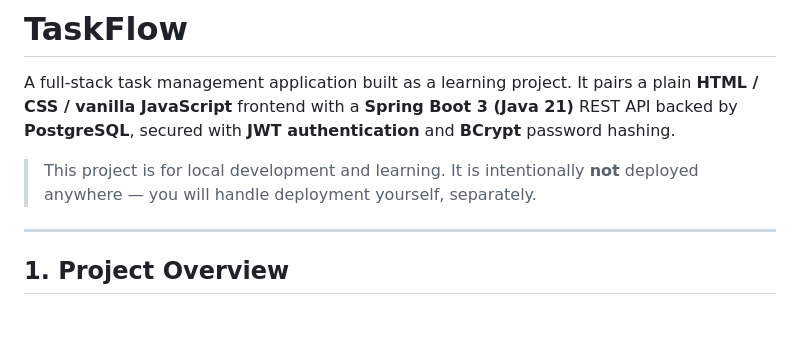
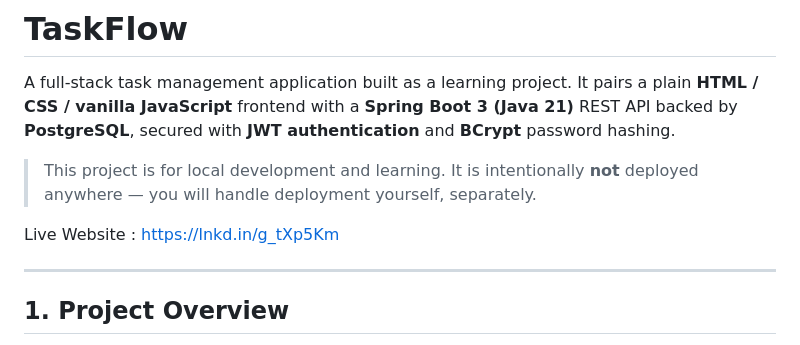
Before and after one commit to TSathiyapriya30/Task_Flow, a Markdown page: README.md, the part around the change. Rendered like a GitHub page; blank space fills up the shorter version.

Commit message:
added link

```diff
--- a/README.md
+++ b/README.md
@@ -7,6 +7,8 @@ password hashing.
 
 > This project is for local development and learning. It is intentionally **not**
 > deployed anywhere — you will handle deployment yourself, separately.
+
+Live Website : https://lnkd.in/g_tXp5Km
 
 ---
 
```
